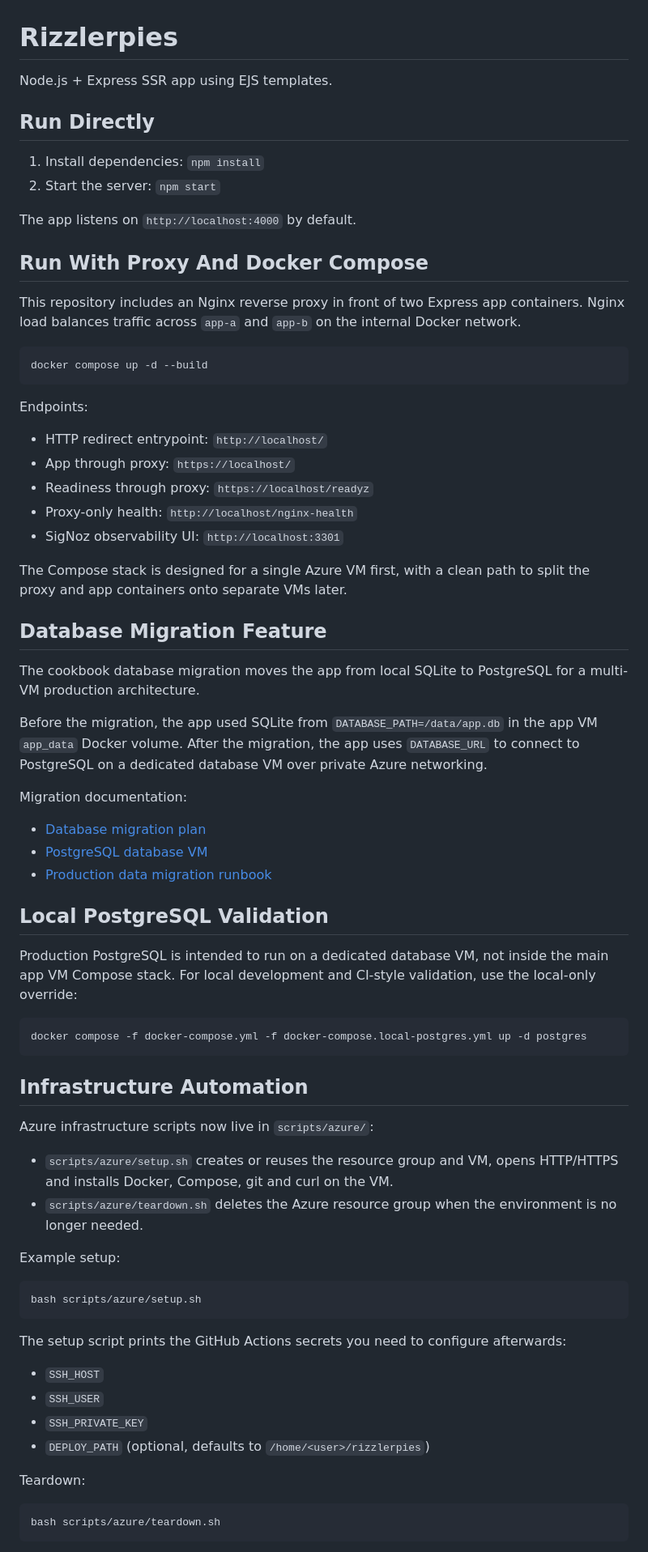
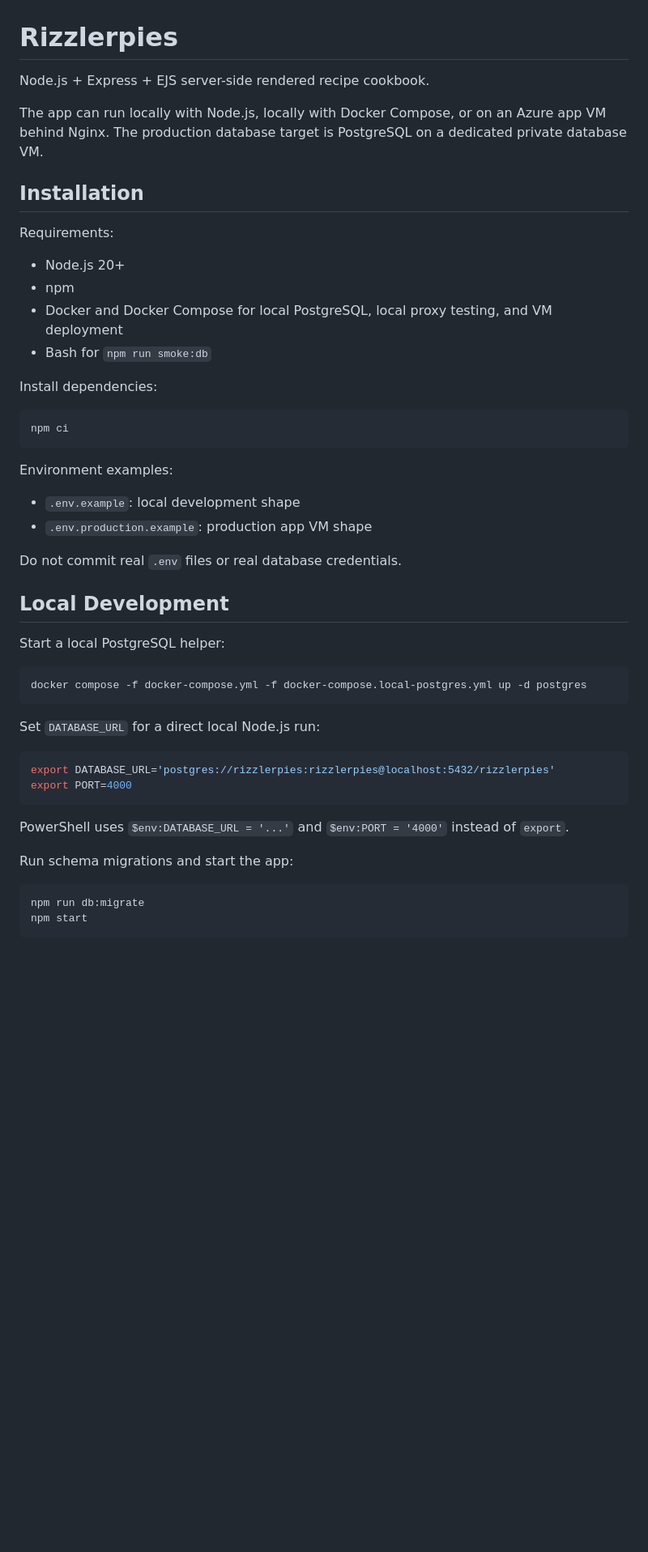
Before and after one commit to TheRizzlersOrg4Semester/Rizzlerpies, a Markdown page: README.md, the part around one of its changes. Shown at 81% size. Rendered like a GitHub page; blank space fills up the shorter version.

Commit message:
docs(readme): update README for PostgreSQL migration and local development setup

````diff
--- a/README.md
+++ b/README.md
@@ -1,86 +1,56 @@
 # Rizzlerpies
 
-Node.js + Express SSR app using EJS templates.
+Node.js + Express + EJS server-side rendered recipe cookbook.
 
-## Run Directly
+The app can run locally with Node.js, locally with Docker Compose, or on an
+Azure app VM behind Nginx. The production database target is PostgreSQL on a
+dedicated private database VM.
 
-1. Install dependencies:
-   `npm install`
-2. Start the server:
-   `npm start`
+## Installation
 
-The app listens on `http://localhost:4000` by default.
+Requirements:
 
-## Run With Proxy And Docker Compose
+- Node.js 20+
+- npm
+- Docker and Docker Compose for local PostgreSQL, local proxy testing, and VM
+  deployment
+- Bash for `npm run smoke:db`
 
-This repository includes an Nginx reverse proxy in front of two Express app
-containers. Nginx load balances traffic across `app-a` and `app-b` on the
-internal Docker network.
+Install dependencies:
 
 ```bash
-docker compose up -d --build
+npm ci
 ```
 
-Endpoints:
+Environment examples:
 
-- HTTP redirect entrypoint: `http://localhost/`
-- App through proxy: `https://localhost/`
-- Readiness through proxy: `https://localhost/readyz`
-- Proxy-only health: `http://localhost/nginx-health`
-- SigNoz observability UI: `http://localhost:3301`
+- `.env.example`: local development shape
+- `.env.production.example`: production app VM shape
 
-The Compose stack is designed for a single Azure VM first, with a clean path to
-split the proxy and app containers onto separate VMs later.
+Do not commit real `.env` files or real database credentials.
 
-## Database Migration Feature
+## Local Development
 
-The cookbook database migration moves the app from local SQLite to PostgreSQL
-for a multi-VM production architecture.
-
-Before the migration, the app used SQLite from `DATABASE_PATH=/data/app.db` in
-the app VM `app_data` Docker volume. After the migration, the app uses
-`DATABASE_URL` to connect to PostgreSQL on a dedicated database VM over private
-Azure networking.
-
-Migration documentation:
-
-- [Database migration plan](docs/database-migration-plan.md)
-- [PostgreSQL database VM](docs/postgres-db-vm.md)
-- [Production data migration runbook](docs/production-data-migration-runbook.md)
-
-## Local PostgreSQL Validation
-
-Production PostgreSQL is intended to run on a dedicated database VM, not inside
-the main app VM Compose stack. For local development and CI-style validation,
-use the local-only override:
+Start a local PostgreSQL helper:
 
 ```bash
 docker compose -f docker-compose.yml -f docker-compose.local-postgres.yml up -d postgres
 ```
 
-## Infrastructure Automation
-
-Azure infrastructure scripts now live in `scripts/azure/`:
-
-- `scripts/azure/setup.sh` creates or reuses the resource group and VM, opens HTTP/HTTPS and installs Docker, Compose, git and curl on the VM.
-- `scripts/azure/teardown.sh` deletes the Azure resource group when the environment is no longer needed.
-
-Example setup:
+Set `DATABASE_URL` for a direct local Node.js run:
 
 ```bash
-bash scripts/azure/setup.sh
+export DATABASE_URL='postgres://rizzlerpies:rizzlerpies@localhost:5432/rizzlerpies'
+export PORT=4000
 ```
 
-The setup script prints the GitHub Actions secrets you need to configure afterwards:
+PowerShell uses `$env:DATABASE_URL = '...'` and `$env:PORT = '4000'` instead
+of `export`.
 
-- `SSH_HOST`
-- `SSH_USER`
-- `SSH_PRIVATE_KEY`
-- `DEPLOY_PATH` (optional, defaults to `/home/<user>/rizzlerpies`)
-
-Teardown:
+Run schema migrations and start the app:
 
 ```bash
-bash scripts/azure/teardown.sh
+npm run db:migrate
+npm start
 ```
 
````
Also changed, not shown: other parts of README.md (+129 -14 lines).
